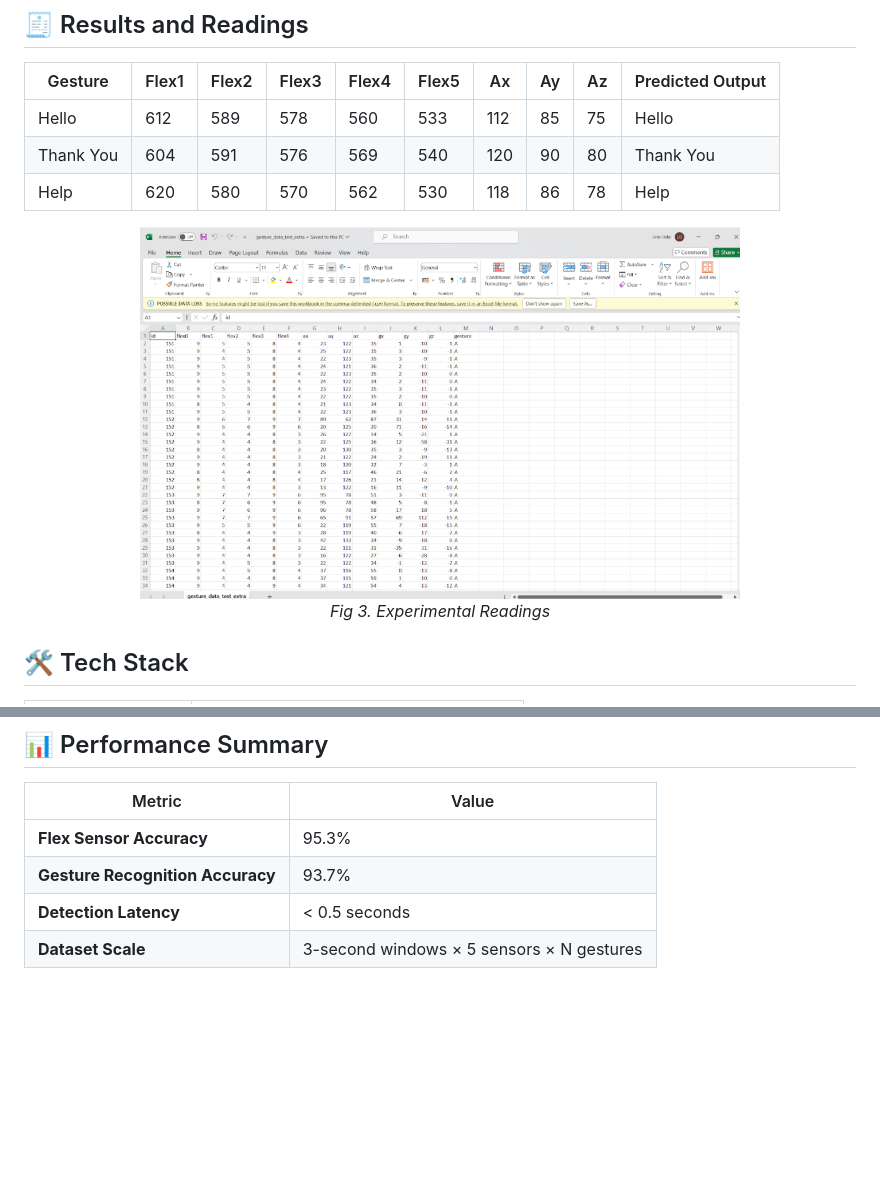
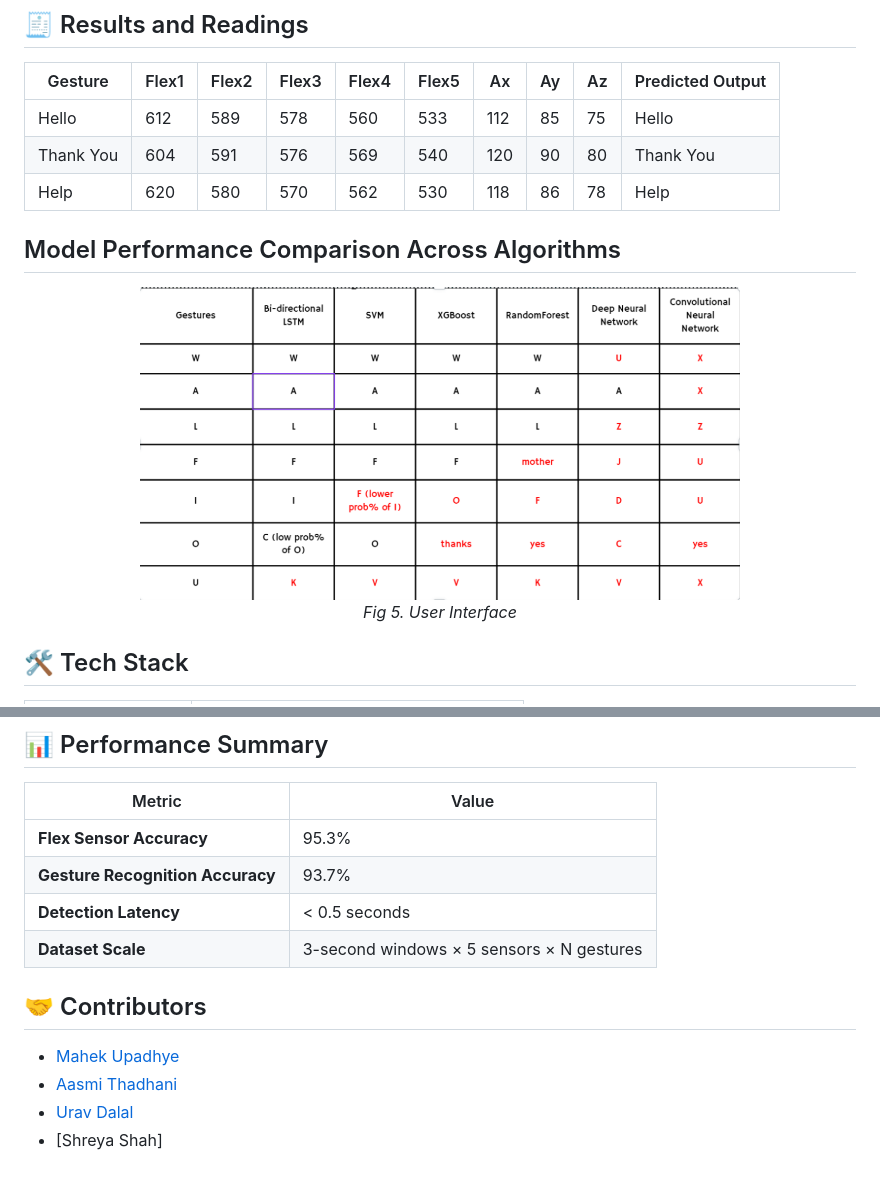
Before and after one commit to mahekupadhye31/Deep-learning-enabled-smart-glove, a Markdown page: README.md, 2 parts joined by grey strips. Rendered like a GitHub page; blank space fills up the shorter version.

```diff
--- a/README.md
+++ b/README.md
@@ -138,7 +137,12 @@ void loop() {
 | Thank You | 604   | 591   | 576   | 569   | 540   | 120 | 90 | 80 | Thank You        |
 | Help      | 620   | 580   | 570   | 562   | 530   | 118 | 86 | 78 | Help             |
 
-<p align="center"> <img src="templates/readings.png" alt="Sensor Readings" width="600"/> <br> <em>Fig 3. Experimental Readings</em> </p>
+## Model Performance Comparison Across Algorithms
+<p align="center">
+  <img src="templates/comparison.png" alt="comparison" width="600"/>
+  <br>
+  <em>Fig 5. User Interface</em>
+</p>
 
 ## 🛠️ Tech Stack
 | Category               | Technologies                         |
@@ -179,3 +183,9 @@ Perform gestures wearing the glove — recognized gestures will appear in the UI
 | **Gesture Recognition Accuracy** | 93.7%                                     |
 | **Detection Latency**            | < 0.5 seconds                             |
 | **Dataset Scale**                | 3-second windows × 5 sensors × N gestures |
+
+## 🤝 Contributors
+- [Mahek Upadhye](https://github.com/mahekupadhye31)
+- [Aasmi Thadhani](https://github.com/aasmithadhani)
+- [Urav Dalal](https://github.com/Urav-Dalal)
+- [Shreya Shah]
```
Also changed, not shown: other parts of README.md (+4 -5 lines).
